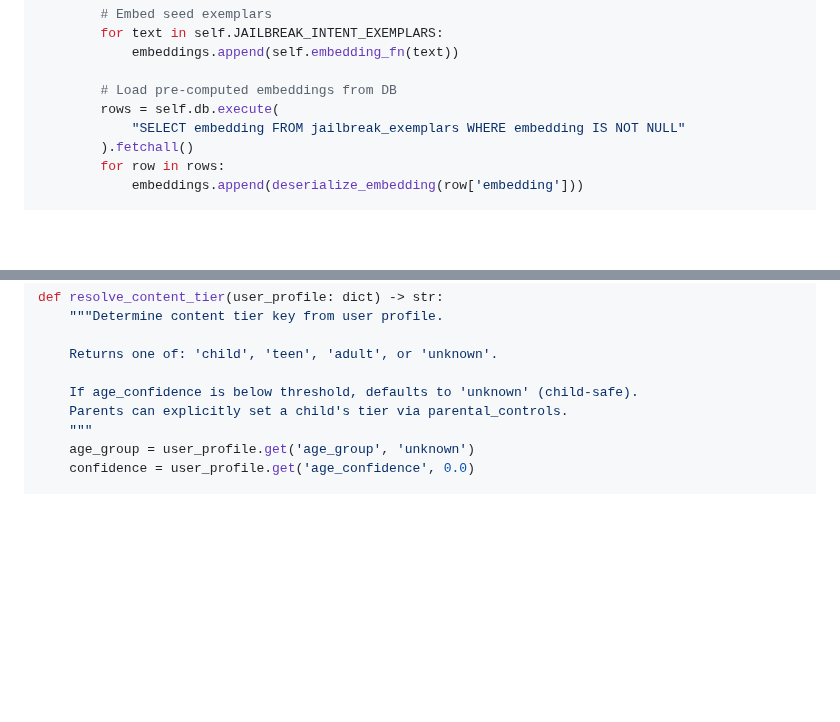
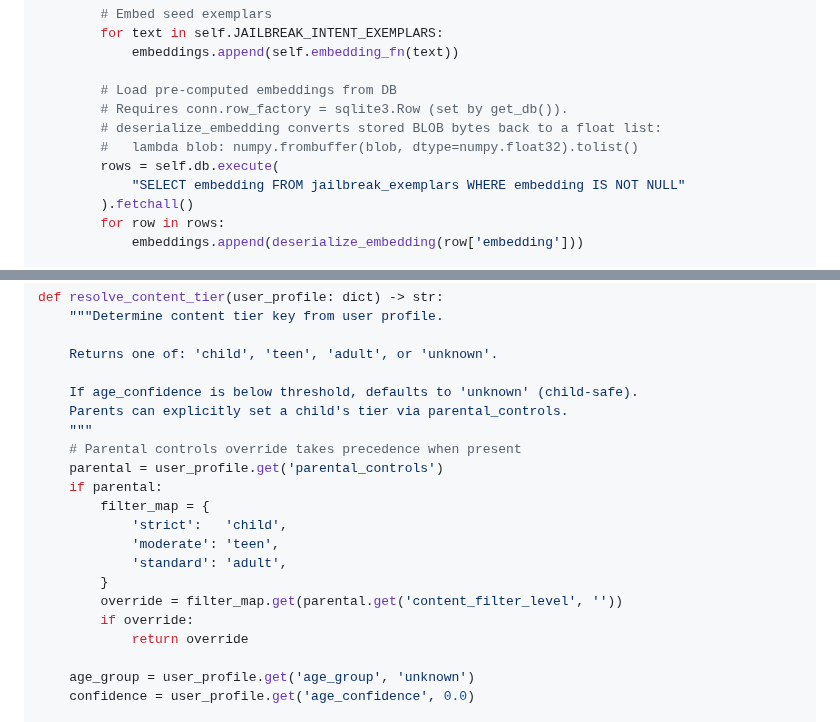
Before and after one commit to Betanu701/atlas-cortex, a Markdown page: docs/safety-guardrails.md, 2 parts joined by grey strips. Drawn GitHub-style; blank space fills up the shorter version.

Commit message:
Fix review comments: iGPU gpu_index, deserialize_embedding note, resolve_content_tier parental controls
Co-authored-by: Betanu701 <5798012+Betanu701@users.noreply.github.com>

```diff
--- a/docs/safety-guardrails.md
+++ b/docs/safety-guardrails.md
@@ -431,6 +431,9 @@ class SemanticJailbreakDetector:
             embeddings.append(self.embedding_fn(text))
 
         # Load pre-computed embeddings from DB
+        # Requires conn.row_factory = sqlite3.Row (set by get_db()).
+        # deserialize_embedding converts stored BLOB bytes back to a float list:
+        #   lambda blob: numpy.frombuffer(blob, dtype=numpy.float32).tolist()
         rows = self.db.execute(
             "SELECT embedding FROM jailbreak_exemplars WHERE embedding IS NOT NULL"
         ).fetchall()
@@ -973,6 +976,18 @@ def resolve_content_tier(user_profile: dict) -> str:
     If age_confidence is below threshold, defaults to 'unknown' (child-safe).
     Parents can explicitly set a child's tier via parental_controls.
     """
+    # Parental controls override takes precedence when present
+    parental = user_profile.get('parental_controls')
+    if parental:
+        filter_map = {
+            'strict':   'child',
+            'moderate': 'teen',
+            'standard': 'adult',
+        }
+        override = filter_map.get(parental.get('content_filter_level', ''))
+        if override:
+            return override
+
     age_group = user_profile.get('age_group', 'unknown')
     confidence = user_profile.get('age_confidence', 0.0)
 
```
Also changed, not shown: docs/context-management.md (+1 -1 lines).
